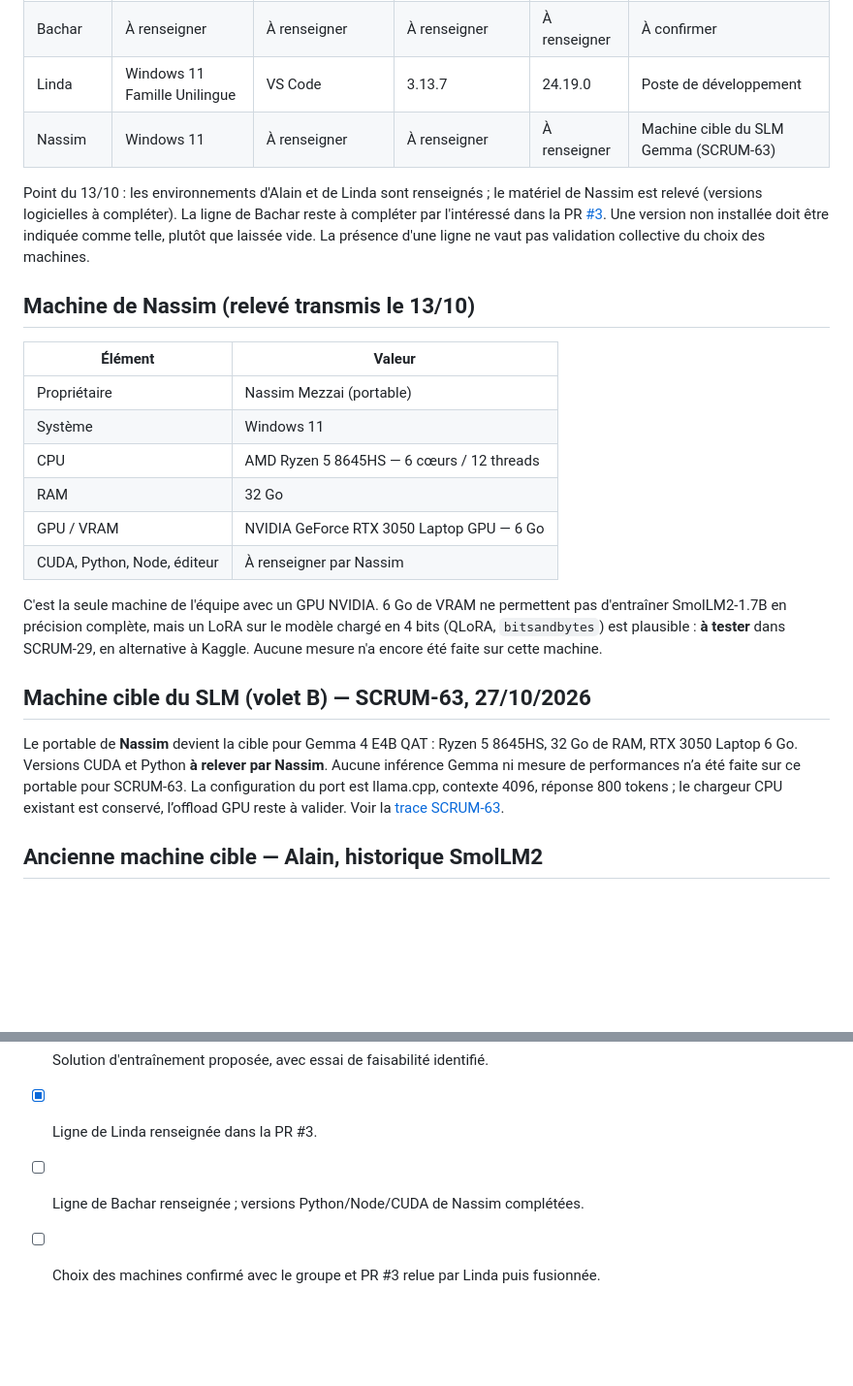
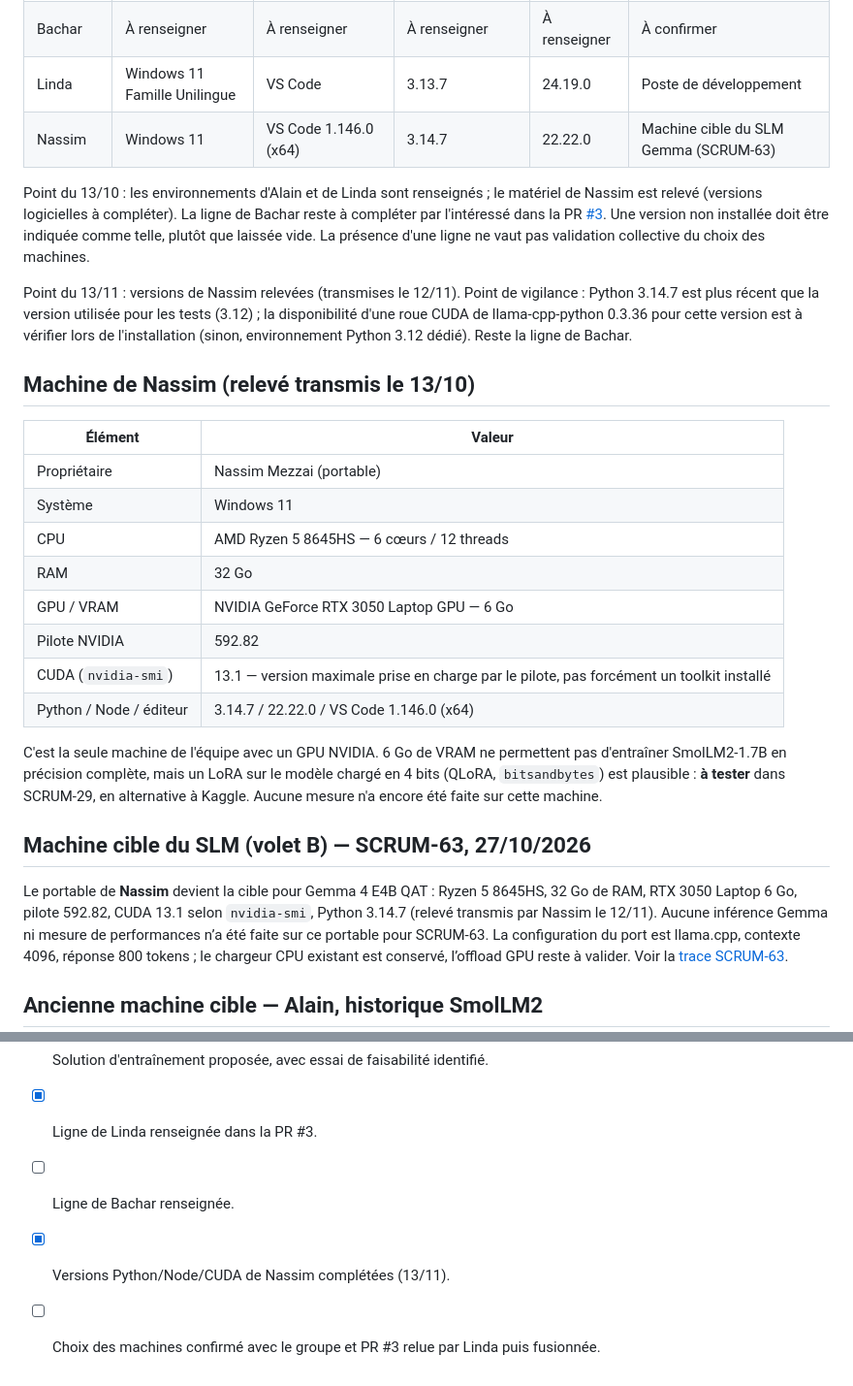
Before and after one commit to LindaBOUKHIT/TeamAI, a Markdown page: docs/projet/environnements.md, 2 parts joined by grey strips. Shown at 97% size. GitHub-like rendering; blank space fills up the shorter version.

Commit message:
SCRUM-15: versions logicielles de Nassim (pilote, CUDA, Python, Node, éditeur)

```diff
--- a/docs/projet/environnements.md
+++ b/docs/projet/environnements.md
@@ -7,9 +7,11 @@ Socle commun : Python 3.10+ dans un `.venv` à la racine du dépôt TeamAI, `pip
 | Alain | Windows 11 Pro | VS Code 1.121 + Claude Code | 3.12.10 (PyTorch 2.12 CPU) | 24.12.0 | Ancienne machine d’inférence SmolLM2 (CPU) |
 | Bachar | À renseigner | À renseigner | À renseigner | À renseigner | À confirmer |
 | Linda | Windows 11 Famille Unilingue | VS Code | 3.13.7 | 24.19.0 | Poste de développement |
-| Nassim | Windows 11 | À renseigner | À renseigner | À renseigner | Machine cible du SLM Gemma (SCRUM-63) |
+| Nassim | Windows 11 | VS Code 1.146.0 (x64) | 3.14.7 | 22.22.0 | Machine cible du SLM Gemma (SCRUM-63) |
 
 Point du 13/10 : les environnements d'Alain et de Linda sont renseignés ; le matériel de Nassim est relevé (versions logicielles à compléter). La ligne de Bachar reste à compléter par l'intéressé dans la PR [#3](https://github.com/LindaBOUKHIT/TeamAI/pull/3). Une version non installée doit être indiquée comme telle, plutôt que laissée vide. La présence d'une ligne ne vaut pas validation collective du choix des machines.
+
+Point du 13/11 : versions de Nassim relevées (transmises le 12/11). Point de vigilance : Python 3.14.7 est plus récent que la version utilisée pour les tests (3.12) ; la disponibilité d'une roue CUDA de llama-cpp-python 0.3.36 pour cette version est à vérifier lors de l'installation (sinon, environnement Python 3.12 dédié). Reste la ligne de Bachar.
 
 ## Machine de Nassim (relevé transmis le 13/10)
 
@@ -20,14 +22,16 @@ Point du 13/10 : les environnements d'Alain et de Linda sont renseignés ; le ma
 | CPU | AMD Ryzen 5 8645HS — 6 cœurs / 12 threads |
 | RAM | 32 Go |
 | GPU / VRAM | NVIDIA GeForce RTX 3050 Laptop GPU — 6 Go |
-| CUDA, Python, Node, éditeur | À renseigner par Nassim |
+| Pilote NVIDIA | 592.82 |
+| CUDA (`nvidia-smi`) | 13.1 — version maximale prise en charge par le pilote, pas forcément un toolkit installé |
+| Python / Node / éditeur | 3.14.7 / 22.22.0 / VS Code 1.146.0 (x64) |
 
 C'est la seule machine de l'équipe avec un GPU NVIDIA. 6 Go de VRAM ne permettent pas d'entraîner SmolLM2-1.7B en précision complète, mais un LoRA sur le modèle chargé en 4 bits (QLoRA, `bitsandbytes`) est plausible : **à tester** dans SCRUM-29, en alternative à Kaggle. Aucune mesure n'a encore été faite sur cette machine.
 
 ## Machine cible du SLM (volet B) — SCRUM-63, 27/10/2026
 
 Le portable de **Nassim** devient la cible pour Gemma 4 E4B QAT : Ryzen 5 8645HS,
-32 Go de RAM, RTX 3050 Laptop 6 Go. Versions CUDA et Python **à relever par Nassim**.
+32 Go de RAM, RTX 3050 Laptop 6 Go, pilote 592.82, CUDA 13.1 selon `nvidia-smi`, Python 3.14.7 (relevé transmis par Nassim le 12/11).
 Aucune inférence Gemma ni mesure de performances n’a été faite sur ce portable
 pour SCRUM-63. La configuration du port est llama.cpp, contexte 4096, réponse
 800 tokens ; le chargeur CPU existant est conservé, l’offload GPU reste à valider.
@@ -80,5 +84,6 @@ La PR [#4](https://github.com/LindaBOUKHIT/TeamAI/pull/4) a été approuvée pui
 - [x] Machine d'inférence proposée et premiers essais référencés.
 - [x] Solution d'entraînement proposée, avec essai de faisabilité identifié.
 - [x] Ligne de Linda renseignée dans la PR #3.
-- [ ] Ligne de Bachar renseignée ; versions Python/Node/CUDA de Nassim complétées.
+- [ ] Ligne de Bachar renseignée.
+- [x] Versions Python/Node/CUDA de Nassim complétées (13/11).
 - [ ] Choix des machines confirmé avec le groupe et PR #3 relue par Linda puis fusionnée.
```
